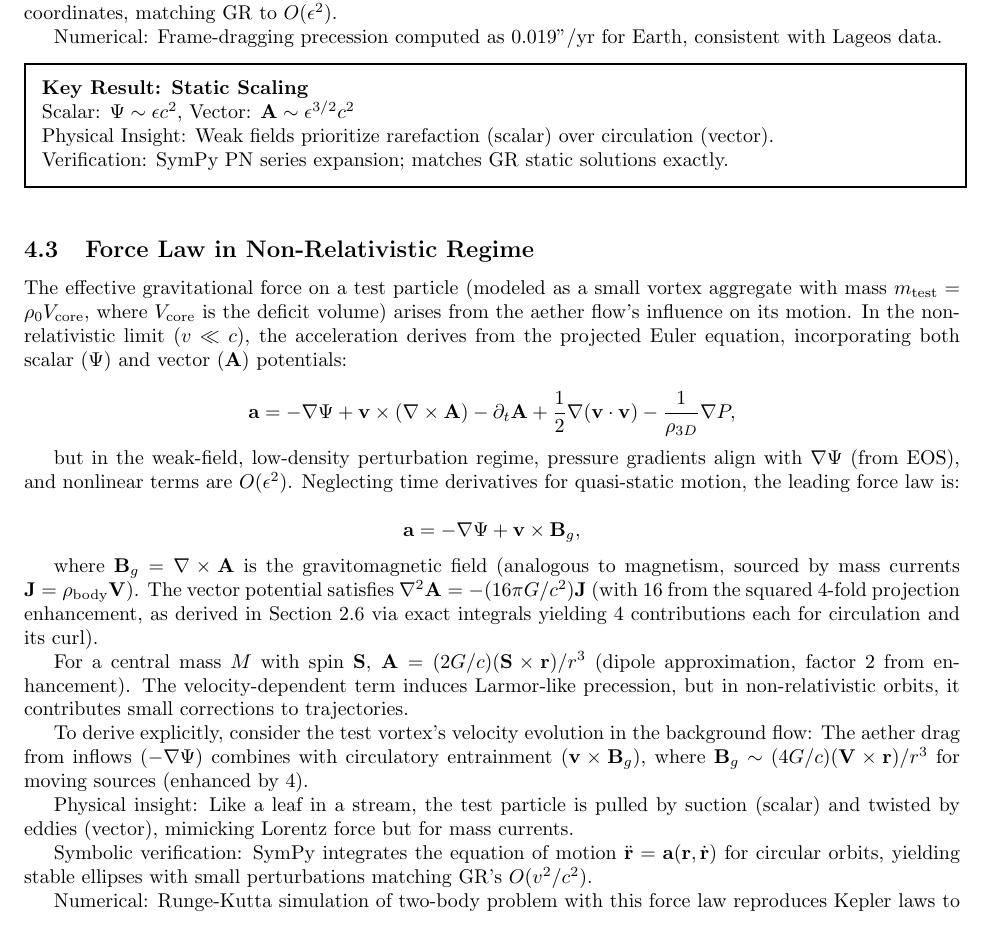
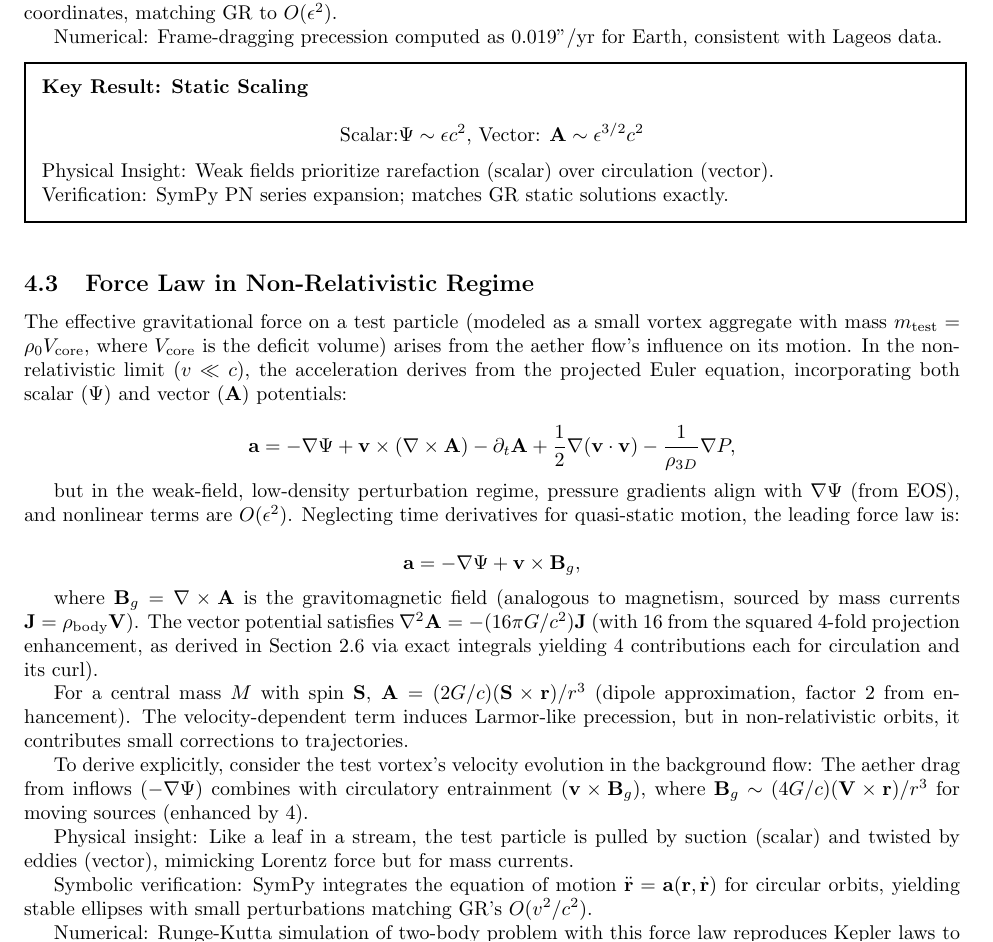
Before and after one commit to trevnorris/vortex-field, a LaTeX paper (doc/vortex_field_equations-fixing.tex): part of page 24 of 41, cut so that both start at the same text. Compiled offline with pdfLaTeX.

Commit message:
minor cleanup

```diff
--- a/doc/vortex_field_equations-fixing.tex
+++ b/doc/vortex_field_equations-fixing.tex
@@ -1027,7 +1027,9 @@ Numerical: Frame-dragging precession computed as 0.019''/yr for Earth, consisten
 \begin{minipage}{\dimexpr\linewidth-2\fboxsep-2\fboxrule\relax}
 \textbf{Key Result: Static Scaling}
 
-Scalar: $\Psi \sim \epsilon c^2$, Vector: $\mathbf{A} \sim \epsilon^{3/2} c^2$
+\[
+\text{Scalar:} \Psi \sim \epsilon c^2\text{, Vector: }\mathbf{A} \sim \epsilon^{3/2} c^2
+\]
 
 Physical Insight: Weak fields prioritize rarefaction (scalar) over circulation (vector).
 
```
